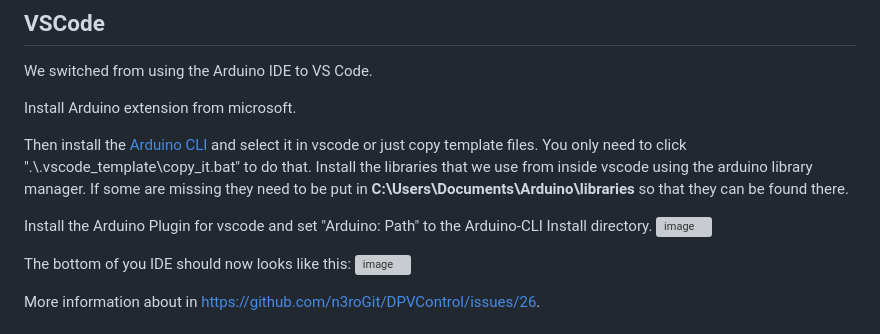
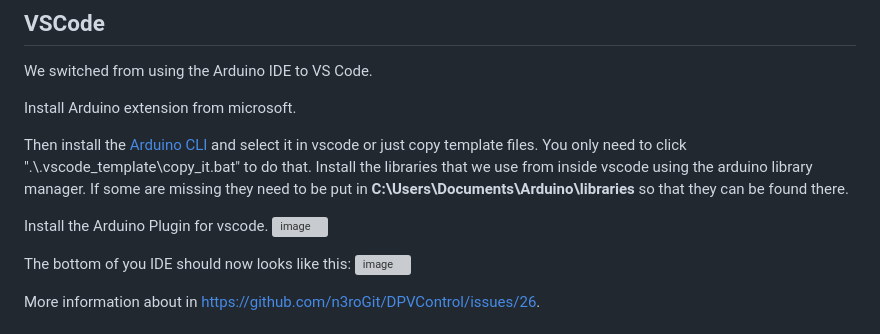
Before and after one commit to n3roGit/DPVControl, a Markdown page: README.md, the part around the change. GitHub-like rendering; grey boxes are pictures that could not be loaded.

```diff
--- a/README.md
+++ b/README.md
@@ -18,7 +18,7 @@ Install Arduino extension from microsoft.
 Then install the [Arduino CLI](https://downloads.arduino.cc/arduino-cli/arduino-cli_latest_Windows_64bit.msi) and select it in vscode or just copy template files. You only need to click ".\\.vscode_template\copy_it.bat" to do that.
 Install the libraries that we use from inside vscode using the arduino library manager. If some are missing they need to be put in **C:\Users<user>\Documents\Arduino\libraries** so that they can be found there.
 
-Install the Arduino Plugin for vscode and set "Arduino: Path" to the Arduino-CLI Install directory.
+Install the Arduino Plugin for vscode.
 ![image](https://github.com/n3roGit/DPVControl/assets/8565847/e6b9f035-acb5-4fe0-a935-02e1e99f49af)
 
 The bottom of you IDE should now looks like this:
```
